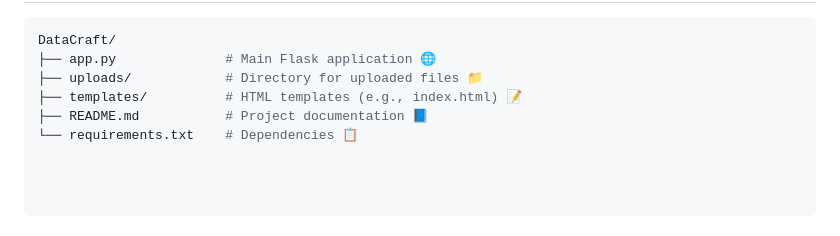
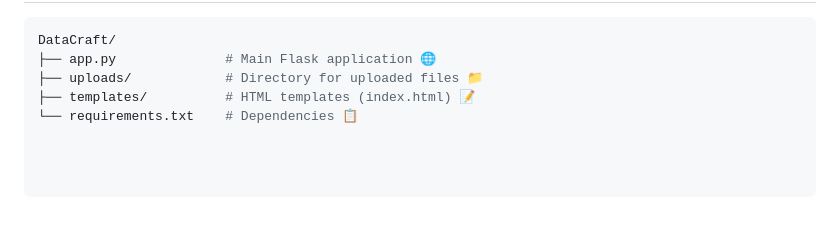
Before and after one commit to Vishalmahajan1521/DataCraft, a Markdown page: README.md, the part around the change. Drawn GitHub-style.

```diff
--- a/README.md
+++ b/README.md
@@ -62,6 +62,5 @@ Open your browser and navigate to http://127.0.0.1:5000 🌐.
 DataCraft/
 ├── app.py              # Main Flask application 🌐
 ├── uploads/            # Directory for uploaded files 📁
-├── templates/          # HTML templates (e.g., index.html) 📝
-├── README.md           # Project documentation 📘
+├── templates/          # HTML templates (index.html) 📝
 └── requirements.txt    # Dependencies 📋
```
